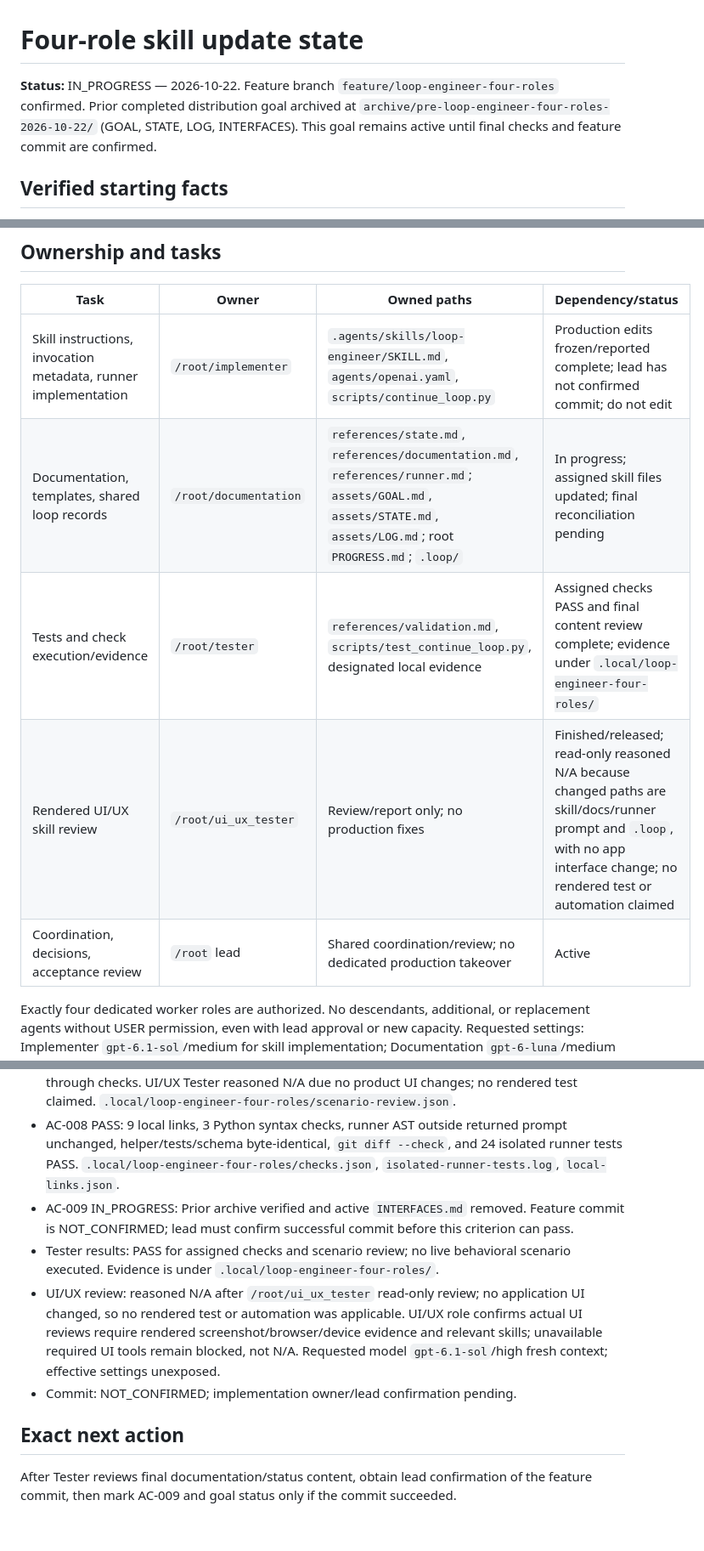
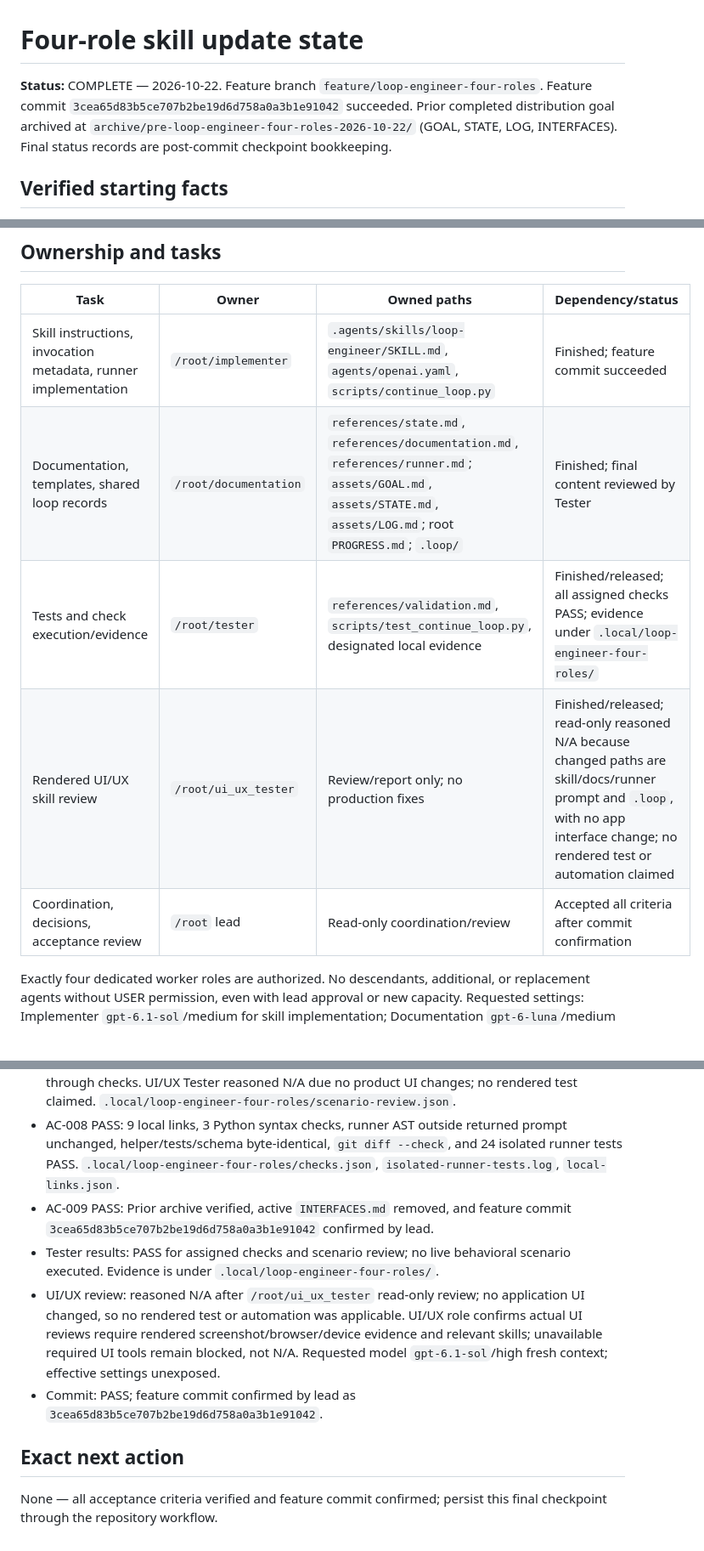
Before and after one commit to ApueXI/aqours, a Markdown page: .loop/STATE.md, 3 parts joined by grey strips. Shown at 85% size. Rendered like a GitHub page.

Commit message:
Record verified four-role delivery completion
Record successful feature commit 3cea65d83b5ce707b2be19d6d758a0a3b1e91042
and completion of all nine acceptance criteria in the progress log and loop
state/history. Preserve actual evidence and limits, including reasoned UI
N/A, no independent live behavioral fixture or real continuation session,
and unexposed effective model settings.

The same Tester reviewed final checkpoint content, diff and whitespace and
reported PASS. These changes only reconcile completed delivery records;
no application or runner changes were made and no test rerun was required.

```diff
--- a/.loop/STATE.md
+++ b/.loop/STATE.md
@@ -1,6 +1,6 @@
 # Four-role skill update state
 
-**Status:** IN_PROGRESS — 2026-10-22. Feature branch `feature/loop-engineer-four-roles` confirmed. Prior completed distribution goal archived at `archive/pre-loop-engineer-four-roles-2026-10-22/` (GOAL, STATE, LOG, INTERFACES). This goal remains active until final checks and feature commit are confirmed.
+**Status:** COMPLETE — 2026-10-22. Feature branch `feature/loop-engineer-four-roles`. Feature commit `3cea65d83b5ce707b2be19d6d758a0a3b1e91042` succeeded. Prior completed distribution goal archived at `archive/pre-loop-engineer-four-roles-2026-10-22/` (GOAL, STATE, LOG, INTERFACES). Final status records are post-commit checkpoint bookkeeping.
 
 ## Verified starting facts
 
@@ -13,11 +13,11 @@
 
 | Task | Owner | Owned paths | Dependency/status |
 | --- | --- | --- | --- |
-| Skill instructions, invocation metadata, runner implementation | `/root/implementer` | `.agents/skills/loop-engineer/SKILL.md`, `agents/openai.yaml`, `scripts/continue_loop.py` | Production edits frozen/reported complete; lead has not confirmed commit; do not edit |
-| Documentation, templates, shared loop records | `/root/documentation` | `references/state.md`, `references/documentation.md`, `references/runner.md`; `assets/GOAL.md`, `assets/STATE.md`, `assets/LOG.md`; root `PROGRESS.md`; `.loop/` | In progress; assigned skill files updated; final reconciliation pending |
-| Tests and check execution/evidence | `/root/tester` | `references/validation.md`, `scripts/test_continue_loop.py`, designated local evidence | Assigned checks PASS and final content review complete; evidence under `.local/loop-engineer-four-roles/` |
+| Skill instructions, invocation metadata, runner implementation | `/root/implementer` | `.agents/skills/loop-engineer/SKILL.md`, `agents/openai.yaml`, `scripts/continue_loop.py` | Finished; feature commit succeeded |
+| Documentation, templates, shared loop records | `/root/documentation` | `references/state.md`, `references/documentation.md`, `references/runner.md`; `assets/GOAL.md`, `assets/STATE.md`, `assets/LOG.md`; root `PROGRESS.md`; `.loop/` | Finished; final content reviewed by Tester |
+| Tests and check execution/evidence | `/root/tester` | `references/validation.md`, `scripts/test_continue_loop.py`, designated local evidence | Finished/released; all assigned checks PASS; evidence under `.local/loop-engineer-four-roles/` |
 | Rendered UI/UX skill review | `/root/ui_ux_tester` | Review/report only; no production fixes | Finished/released; read-only reasoned N/A because changed paths are skill/docs/runner prompt and `.loop`, with no app interface change; no rendered test or automation claimed |
-| Coordination, decisions, acceptance review | `/root` lead | Shared coordination/review; no dedicated production takeover | Active |
+| Coordination, decisions, acceptance review | `/root` lead | Read-only coordination/review | Accepted all criteria after commit confirmation |
 
 Exactly four dedicated worker roles are authorized. No descendants, additional, or replacement agents without USER permission, even with lead approval or new capacity. Requested settings: Implementer `gpt-6.1-sol`/medium for skill implementation; Documentation `gpt-6-luna`/medium for focused references and templates; Tester `gpt-6.1-sol`/high for cross-surface policy review/checks; UI/UX Tester `gpt-6.1-sol`/high for rendered review. These are task requests, not confirmed effective settings; the tool has not exposed actual effective settings. Role-specific escalation policy is in the references.
 
@@ -37,11 +37,11 @@ Exactly four dedicated worker roles are authorized. No descendants, additional,
 - AC-006 PASS: Resume/compaction wording reviewed against actual reload and reconciliation; no guarantee claim. `.local/loop-engineer-four-roles/scenario-review.json`.
 - AC-007 PASS: Freeze/verification/reconciliation sequence reviewed; Tester remained active through checks. UI/UX Tester reasoned N/A due no product UI changes; no rendered test claimed. `.local/loop-engineer-four-roles/scenario-review.json`.
 - AC-008 PASS: 9 local links, 3 Python syntax checks, runner AST outside returned prompt unchanged, helper/tests/schema byte-identical, `git diff --check`, and 24 isolated runner tests PASS. `.local/loop-engineer-four-roles/checks.json`, `isolated-runner-tests.log`, `local-links.json`.
-- AC-009 IN_PROGRESS: Prior archive verified and active `INTERFACES.md` removed. Feature commit is NOT_CONFIRMED; lead must confirm successful commit before this criterion can pass.
+- AC-009 PASS: Prior archive verified, active `INTERFACES.md` removed, and feature commit `3cea65d83b5ce707b2be19d6d758a0a3b1e91042` confirmed by lead.
 - Tester results: PASS for assigned checks and scenario review; no live behavioral scenario executed. Evidence is under `.local/loop-engineer-four-roles/`.
 - UI/UX review: reasoned N/A after `/root/ui_ux_tester` read-only review; no application UI changed, so no rendered test or automation was applicable. UI/UX role confirms actual UI reviews require rendered screenshot/browser/device evidence and relevant skills; unavailable required UI tools remain blocked, not N/A. Requested model `gpt-6.1-sol`/high fresh context; effective settings unexposed.
-- Commit: NOT_CONFIRMED; implementation owner/lead confirmation pending.
+- Commit: PASS; feature commit confirmed by lead as `3cea65d83b5ce707b2be19d6d758a0a3b1e91042`.
 
 ## Exact next action
 
-After Tester reviews final documentation/status content, obtain lead confirmation of the feature commit, then mark AC-009 and goal status only if the commit succeeded.
+None — all acceptance criteria verified and feature commit confirmed; persist this final checkpoint through the repository workflow.
```
Also changed, not shown: .loop/LOG.md (+5 -0 lines), PROGRESS.md (+1 -1 lines).
